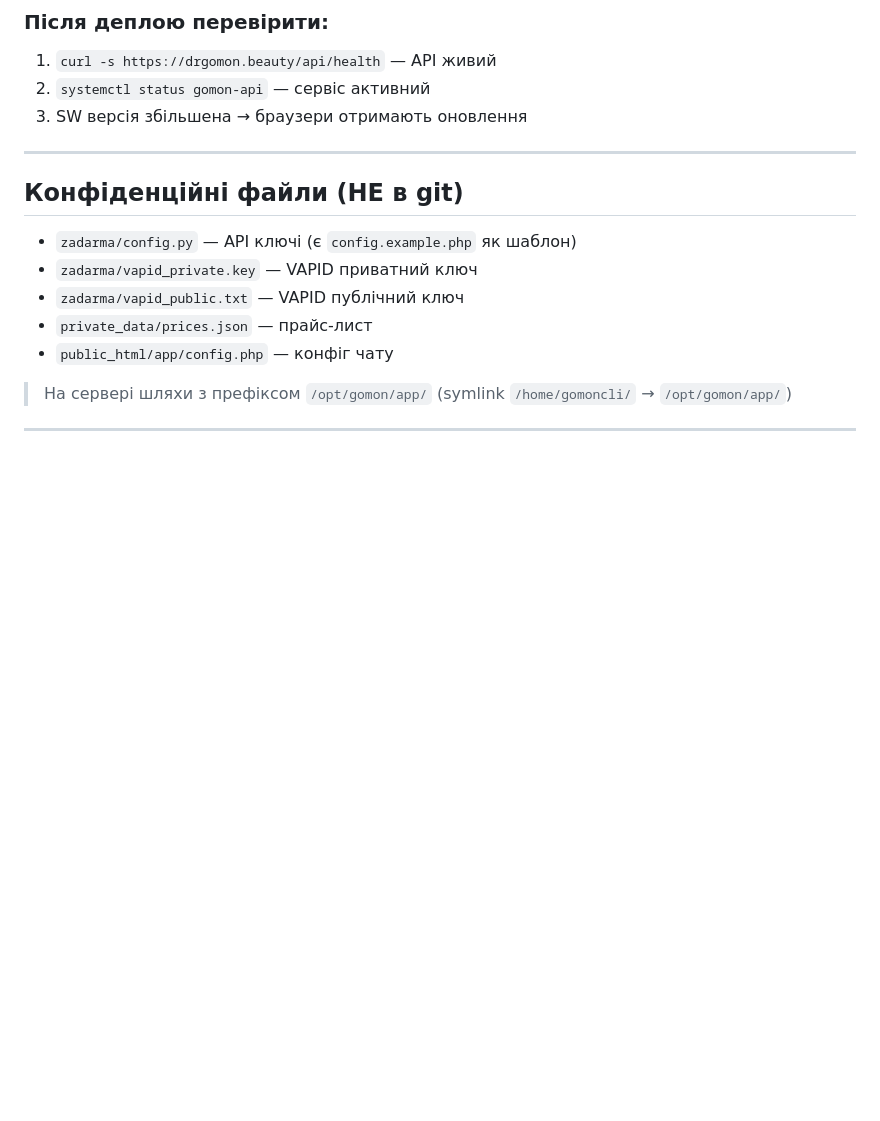
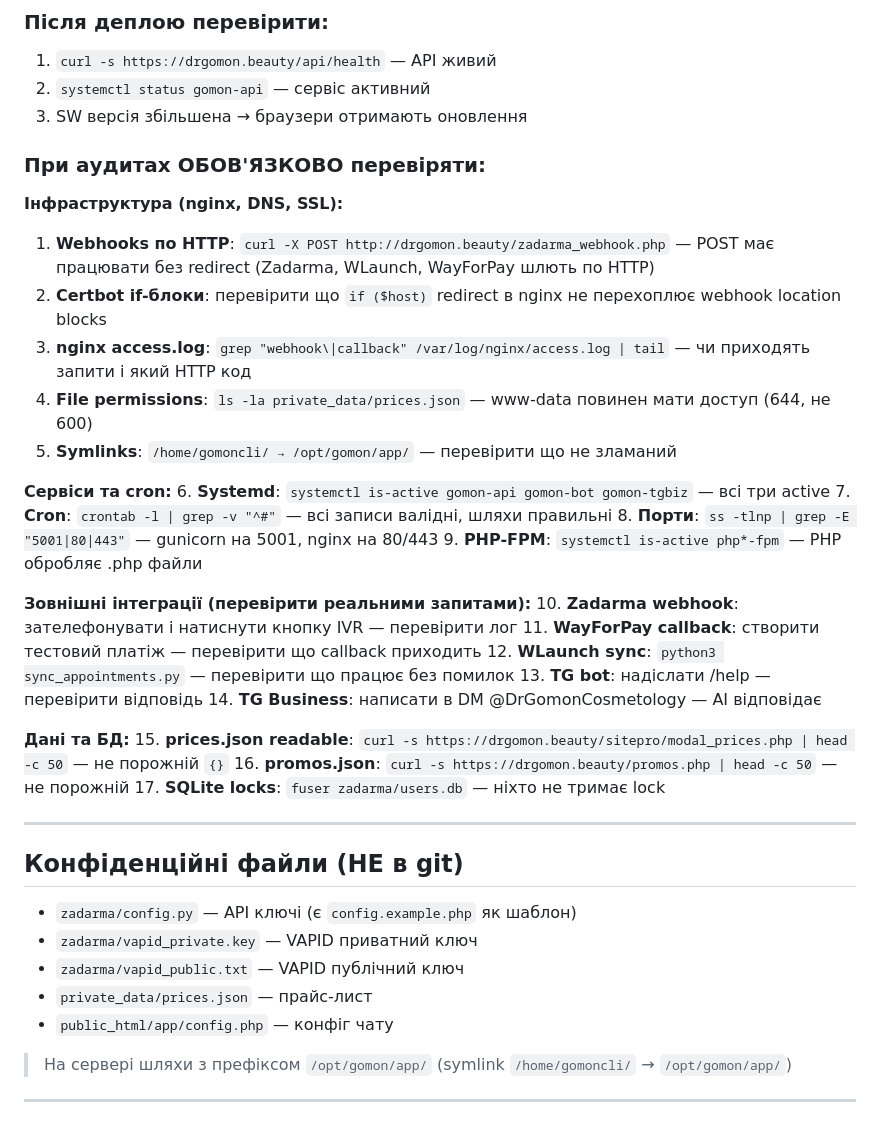
Before and after one commit to I7AJIJIbI4/gomon_server, a Markdown page: CLAUDE.md, the part around the change. Drawn GitHub-style; blank space fills up the shorter version.

Commit message:
CLAUDE.md: comprehensive audit checklist (infra, services, integrations, data)
17-point checklist covering nginx, webhooks, file permissions,
systemd, cron, ports, external integrations, and data endpoints.
Prevents repeat of Zadarma webhook HTTP redirect bug.

Co-Authored-By: Claude Opus 4.6 (1M context) <noreply@anthropic.com>

```diff
--- a/CLAUDE.md
+++ b/CLAUDE.md
@@ -479,6 +479,33 @@ navigator.serviceWorker.addEventListener('message', e => {
 1. `curl -s https://drgomon.beauty/api/health` — API живий
 2. `systemctl status gomon-api` — сервіс активний
 3. SW версія збільшена → браузери отримають оновлення
+
+### При аудитах ОБОВ'ЯЗКОВО перевіряти:
+
+**Інфраструктура (nginx, DNS, SSL):**
+1. **Webhooks по HTTP**: `curl -X POST http://drgomon.beauty/zadarma_webhook.php` — POST має працювати без redirect (Zadarma, WLaunch, WayForPay шлють по HTTP)
+2. **Certbot if-блоки**: перевірити що `if ($host)` redirect в nginx не перехоплює webhook location blocks
+3. **nginx access.log**: `grep "webhook\|callback" /var/log/nginx/access.log | tail` — чи приходять запити і який HTTP код
+4. **File permissions**: `ls -la private_data/prices.json` — www-data повинен мати доступ (644, не 600)
+5. **Symlinks**: `/home/gomoncli/ → /opt/gomon/app/` — перевірити що не зламаний
+
+**Сервіси та cron:**
+6. **Systemd**: `systemctl is-active gomon-api gomon-bot gomon-tgbiz` — всі три active
+7. **Cron**: `crontab -l | grep -v "^#"` — всі записи валідні, шляхи правильні
+8. **Порти**: `ss -tlnp | grep -E "5001|80|443"` — gunicorn на 5001, nginx на 80/443
+9. **PHP-FPM**: `systemctl is-active php*-fpm` — PHP обробляє .php файли
+
+**Зовнішні інтеграції (перевірити реальними запитами):**
+10. **Zadarma webhook**: зателефонувати і натиснути кнопку IVR — перевірити лог
+11. **WayForPay callback**: створити тестовий платіж — перевірити що callback приходить
+12. **WLaunch sync**: `python3 sync_appointments.py` — перевірити що працює без помилок
+13. **TG bot**: надіслати /help — перевірити відповідь
+14. **TG Business**: написати в DM @DrGomonCosmetology — AI відповідає
+
+**Дані та БД:**
+15. **prices.json readable**: `curl -s https://drgomon.beauty/sitepro/modal_prices.php | head -c 50` — не порожній `{}`
+16. **promos.json**: `curl -s https://drgomon.beauty/promos.php | head -c 50` — не порожній
+17. **SQLite locks**: `fuser zadarma/users.db` — ніхто не тримає lock
 
 ---
 
```
